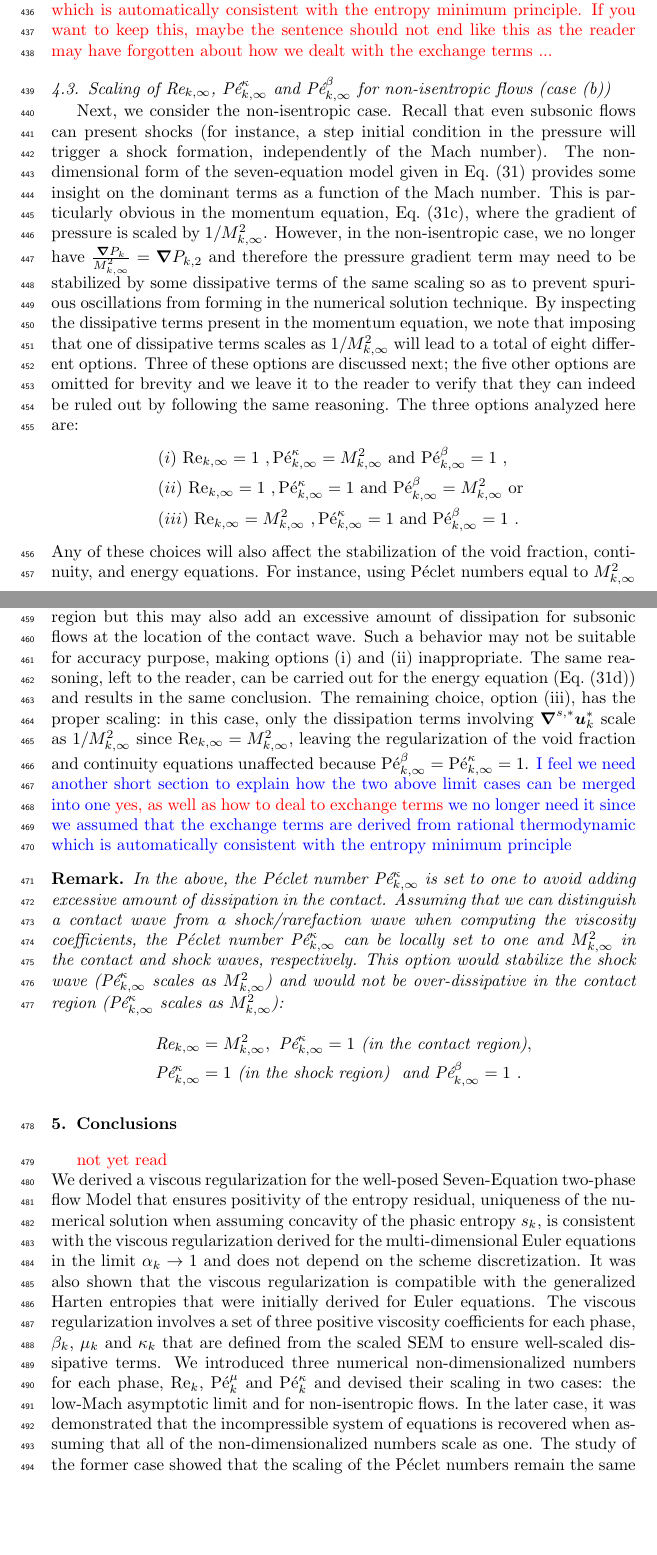
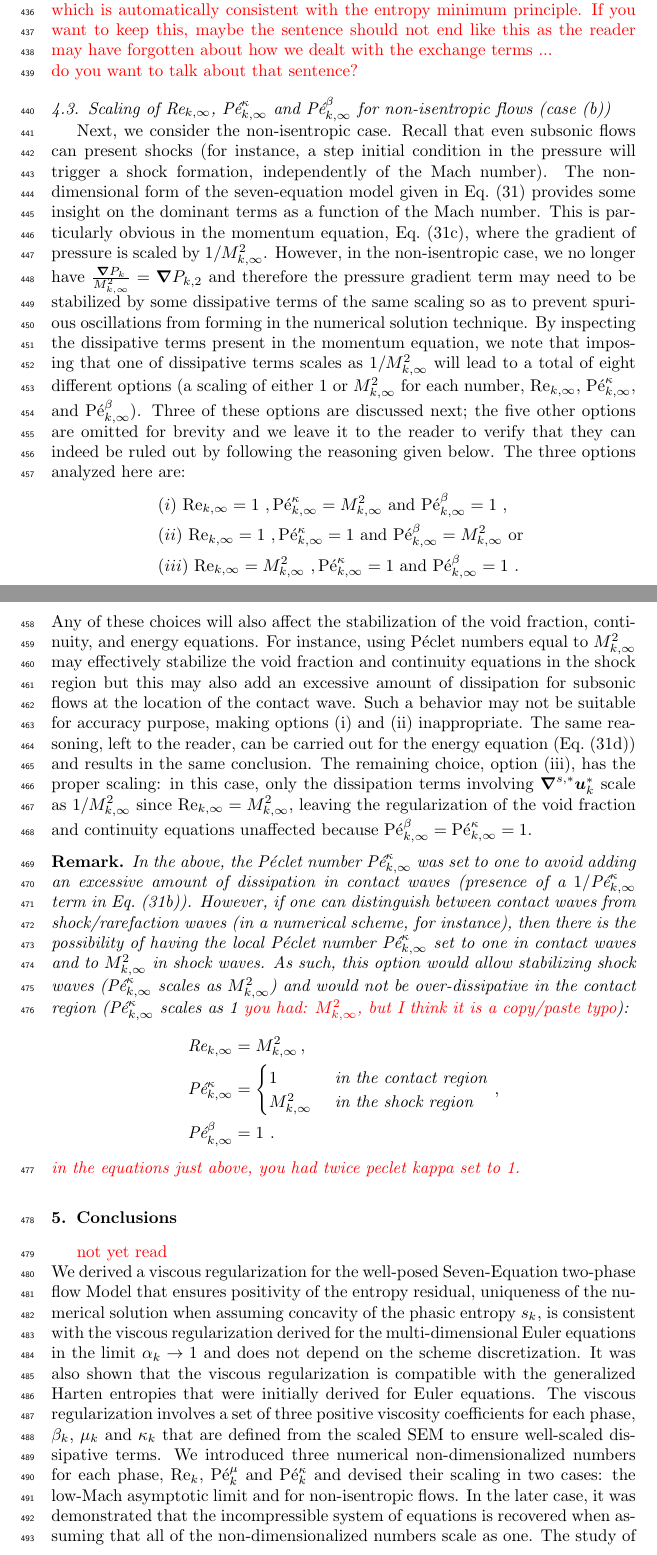
Before and after one commit to delcmo/7_equations_model_paper, a LaTeX paper (7_equation_model/7_equation_model.tex): two parts of pages 17 and 18 of 26, joined at a grey line, cut so that both start at the same text, the shorter picture padded with empty space. Compiled offline with pdfLaTeX.

Commit message:
looked at the remark

```diff
--- a/7_equation_model/7_equation_model.tex
+++ b/7_equation_model/7_equation_model.tex
@@ -993,7 +994,7 @@ of the continuity equation (\eqt{eq:asympt_equ2_cont}) to show that the material
 Therefore, we conclude that by setting the Reynolds and P\'eclet numbers to one, the incompressible fluid
 results are retrieved in the low-Mach limit when employing the compressible seven-equation two-phase flow model
 with viscous regularization and \tcr{without relaxation terms}. \\
-\tcr{is this needed since exchange terms are derived from rational thermodynamic which is automatically consistent with the entropy minimum principle. If you want to keep this, maybe the sentence should not end like this as the reader may have forgotten about how we dealt with the exchange terms ...}
+\tcr{is this needed since exchange terms are derived from rational thermodynamic which is automatically consistent with the entropy minimum principle. If you want to keep this, maybe the sentence should not end like this as the reader may have forgotten about how we dealt with the exchange terms ...} \tcr{\\ do you want to talk about that sentence?}
 
 %%%%%%%%%%%%%%%%%%%%%%%%%%%%%%%%%%%%%%%%%%%%%%%%%%%%%%%%%%%%%%%%%%%%%%%%%%%%%%%%%%%%%%%
 \subsection{Scaling of $\Re_{k,\infty}$, $\Pe_{k,\infty}^\kappa$ and $\Pe_{k,\infty}^\beta$ for non-isentropic flows (case (b))}\label{eq:non_isent_flows}
@@ -1006,8 +1007,9 @@ where the gradient of pressure is scaled by $1/M_{k,\infty}^2$. However, in the
 have $\frac{\grad P_k}{M_{k,\infty}^2}=\grad P_{k,2}$ and therefore the pressure gradient term may need to be stabilized by
 some dissipative terms of the same scaling so as to prevent spurious oscillations from forming in the numerical solution technique.
 By inspecting the dissipative terms present in the momentum equation, we note that imposing that one of dissipative terms
-scales as $1/M_{k,\infty}^2$ will lead to a total of eight different options. Three of these options are discussed next; the five other
-options are omitted for brevity and we leave it to the reader to verify that they can indeed be ruled out by following the same reasoning. The three options analyzed here are:
+scales as $1/M_{k,\infty}^2$ will lead to a total of eight different options (a scaling of either 1 or $M^2_{k,\infty}$ for each number,
+$\Re_{k,\infty}$, $\Pe_{k,\infty}^\kappa$, and $\Pe_{k,\infty}^\beta$). Three of these options are discussed next; the five other
+options are omitted for brevity and we leave it to the reader to verify that they can indeed be ruled out by following the reasoning given below. The three options analyzed here are:
 %
 \begin{align}
 &(i) \ \Re_{k,\infty} = 1 \ , \Pe_{k,\infty}^\kappa = M_{k,\infty}^2 \text{ and } \Pe_{k,\infty}^\beta = 1 \ , \nonumber \\
@@ -1024,16 +1026,24 @@ for the energy equation (\eqt{eq:sev_equ-with-diss-terms-ener_case_one_scaled})
 choice, option (iii), has the proper scaling: in this case, only the dissipation terms involving
 $\gradd{s,*} \mbold u_k^*$ scale as $1/M_{k,\infty}^2$ since $\Re_{k,\infty} = M_{k,\infty}^2$, leaving the
 regularization of the void fraction and continuity equations unaffected because $\Pe_{k,\infty}^\beta = \Pe_{k,\infty}^\kappa =1$.
-\tcb{I feel we need another short section to explain how the two above limit cases can be merged into one} \tcr{yes, as well as how to deal to exchange terms} \tcb{we no longer need it since we assumed that the exchange terms are derived from rational thermodynamic which is automatically consistent with the entropy minimum principle}
 %
 \begin{remark}
-In the above, the P\'eclet number $\Pe_{k,\infty}^\kappa$ is set to one to avoid adding excessive amount of dissipation in the contact. Assuming that we can distinguish a contact wave from a shock/rarefaction wave when computing the viscosity coefficients, the P\'eclet number $\Pe_{k,\infty}^\kappa$ can be locally set to one and $M^2_{k,\infty}$ in the contact and shock waves, respectively. This option would stabilize the shock wave ($\Pe_{k,\infty}^\kappa$ scales as $M^2_{k,\infty}$) and would not be over-dissipative in the contact region ($\Pe_{k,\infty}^\kappa$ scales as $M^2_{k,\infty}$):
+In the above, the P\'eclet number $\Pe_{k,\infty}^\kappa$ was set to one to avoid adding an excessive amount of dissipation in contact waves
+(presence of a $1/\Pe_{k,\infty}^\kappa$ term in \eqt{eq:sev_equ-with-diss-terms-cont_case_one_scaled}).
+However, if one can distinguish between contact waves from shock/rarefaction waves (in a numerical scheme, for instance), then there is the possibility of having the local P\'eclet number $\Pe_{k,\infty}^\kappa$ set to one in contact waves and to $M^2_{k,\infty}$ in shock waves.
+As such, this option would allow stabilizing shock waves ($\Pe_{k,\infty}^\kappa$ scales as $M^2_{k,\infty}$) and would not be over-dissipative in the contact region ($\Pe_{k,\infty}^\kappa$ scales as 1 \tcr{ you had: $M^2_{k,\infty}$, but I think it is a copy/paste typo}):
 %
 \begin{align}
-&\Re_{k,\infty} = M_{k,\infty}^2 , \ \Pe_{k,\infty}^\kappa = 1 \text{ (in the contact region)}, \nonumber \\
-&\Pe_{k,\infty}^\kappa = 1 \text{ (in the shock region) } \text{ and } \Pe_{k,\infty}^\beta = 1 \ . \nonumber
+&\Re_{k,\infty} = M_{k,\infty}^2 \,, \nonumber \\
+& \Pe_{k,\infty}^\kappa =
+\begin{cases}
+1              & \mbox{ in the contact region} \\
+M^2_{k,\infty} & \mbox{ in the shock region }
+\end{cases} \,,\nonumber \\
+&\Pe_{k,\infty}^\beta = 1 \ . \nonumber
 \end{align}
 %
+\tcr{in the equations just above, you had twice peclet kappa set to 1.}
 \end{remark}
 %
 %%%%%%%%%%%%%%%%%%%%%%%%%%%%%%%%%%%%%%%%%%%%%%%%%%%%%%%%%%%%%%%%%%%%%%%%%%%%%%%%%%%%%%%
```
Also changed, not shown: 7_equation_model/7_equation_model.tex (19 more changed lines).
